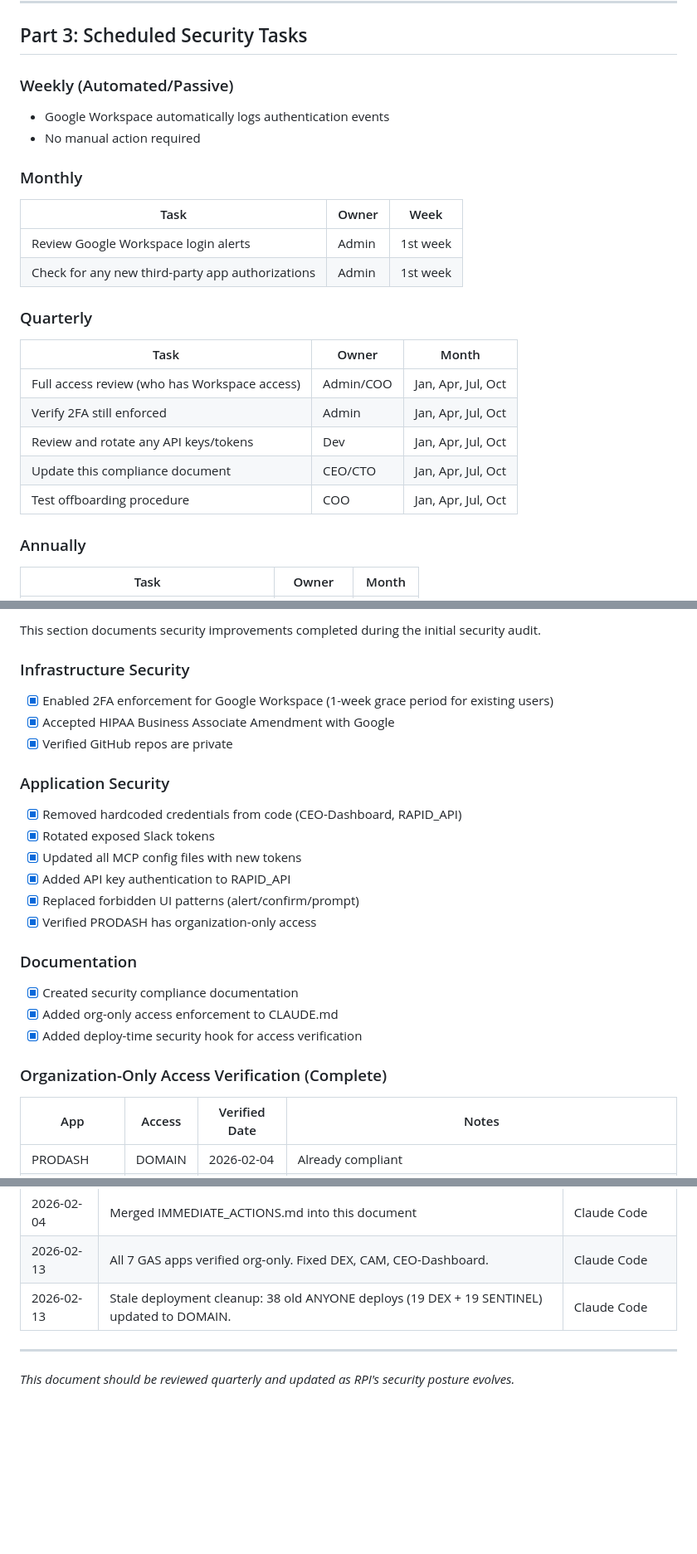
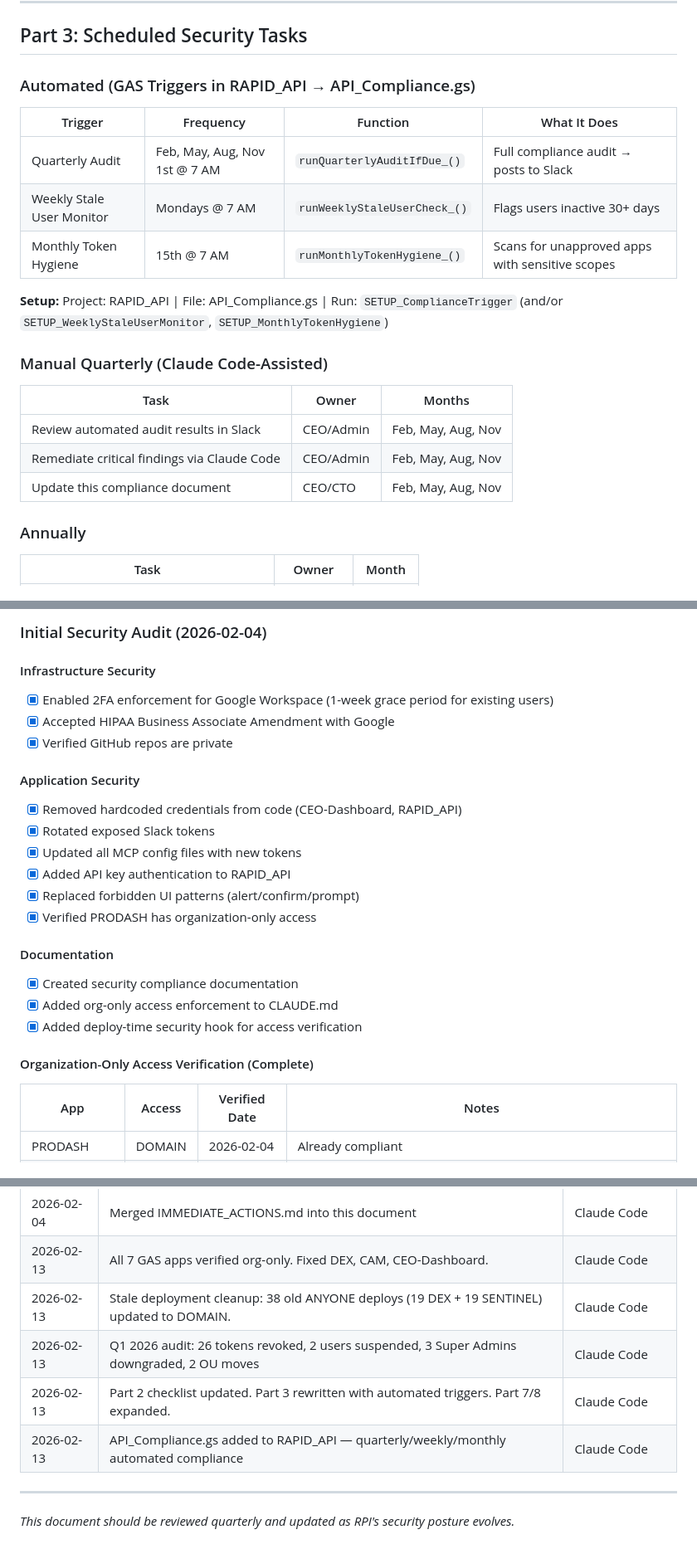
Before and after one commit to retirementprotectors/RPI-Standards, a Markdown page: reference/compliance/SECURITY_COMPLIANCE.md, 3 parts joined by grey strips. Shown at 83% size. Drawn GitHub-style; blank space fills up the shorter version.

```diff
--- a/reference/compliance/SECURITY_COMPLIANCE.md
+++ b/reference/compliance/SECURITY_COMPLIANCE.md
@@ -79,24 +79,22 @@ RPI applications run on Google Cloud infrastructure (via Google Apps Script and
 
 ## Part 3: Scheduled Security Tasks
 
-### Weekly (Automated/Passive)
-- Google Workspace automatically logs authentication events
-- No manual action required
+### Automated (GAS Triggers in RAPID_API → API_Compliance.gs)
 
-### Monthly
-| Task | Owner | Week |
-|------|-------|------|
-| Review Google Workspace login alerts | Admin | 1st week |
-| Check for any new third-party app authorizations | Admin | 1st week |
+| Trigger | Frequency | Function | What It Does |
+|---------|-----------|----------|--------------|
+| Quarterly Audit | Feb, May, Aug, Nov 1st @ 7 AM | `runQuarterlyAuditIfDue_()` | Full compliance audit → posts to Slack |
+| Weekly Stale User Monitor | Mondays @ 7 AM | `runWeeklyStaleUserCheck_()` | Flags users inactive 30+ days |
+| Monthly Token Hygiene | 15th @ 7 AM | `runMonthlyTokenHygiene_()` | Scans for unapproved apps with sensitive scopes |
 
-### Quarterly
-| Task | Owner | Month |
-|------|-------|-------|
-| Full access review (who has Workspace access) | Admin/COO | Jan, Apr, Jul, Oct |
-| Verify 2FA still enforced | Admin | Jan, Apr, Jul, Oct |
-| Review and rotate any API keys/tokens | Dev | Jan, Apr, Jul, Oct |
-| Update this compliance document | CEO/CTO | Jan, Apr, Jul, Oct |
-| Test offboarding procedure | COO | Jan, Apr, Jul, Oct |
+**Setup:** Project: RAPID_API | File: API_Compliance.gs | Run: `SETUP_ComplianceTrigger` (and/or `SETUP_WeeklyStaleUserMonitor`, `SETUP_MonthlyTokenHygiene`)
+
+### Manual Quarterly (Claude Code-Assisted)
+| Task | Owner | Months |
+|------|-------|--------|
+| Review automated audit results in Slack | CEO/Admin | Feb, May, Aug, Nov |
+| Remediate critical findings via Claude Code | CEO/Admin | Feb, May, Aug, Nov |
+| Update this compliance document | CEO/CTO | Feb, May, Aug, Nov |
 
 ### Annually
 | Task | Owner | Month |
@@ -166,12 +164,12 @@ When an employee/contractor leaves RPI:
 
-This section documents security improvements completed during the initial security audit.
+### Initial Security Audit (2026-02-04)
 
-### Infrastructure Security
+#### Infrastructure Security
 - [x] Enabled 2FA enforcement for Google Workspace (1-week grace period for existing users)
 - [x] Accepted HIPAA Business Associate Amendment with Google
 - [x] Verified GitHub repos are private
 
-### Application Security
+#### Application Security
 - [x] Removed hardcoded credentials from code (CEO-Dashboard, RAPID_API)
 - [x] Rotated exposed Slack tokens
 - [x] Updated all MCP config files with new tokens
@@ -179,12 +177,12 @@ This section documents security improvements completed during the initial securi
 - [x] Replaced forbidden UI patterns (alert/confirm/prompt)
 - [x] Verified PRODASH has organization-only access
 
-### Documentation
+#### Documentation
 - [x] Created security compliance documentation
 - [x] Added org-only access enforcement to CLAUDE.md
 - [x] Added deploy-time security hook for access verification
 
-### Organization-Only Access Verification (Complete)
+#### Organization-Only Access Verification (Complete)
 | App | Access | Verified Date | Notes |
 |-----|--------|---------------|-------|
 | PRODASH | DOMAIN | 2026-02-04 | Already compliant |
@@ -219,6 +260,9 @@ This section documents security improvements completed during the initial securi
 | 2026-02-04 | Merged IMMEDIATE_ACTIONS.md into this document | Claude Code |
 | 2026-02-13 | All 7 GAS apps verified org-only. Fixed DEX, CAM, CEO-Dashboard. | Claude Code |
 | 2026-02-13 | Stale deployment cleanup: 38 old ANYONE deploys (19 DEX + 19 SENTINEL) updated to DOMAIN. | Claude Code |
+| 2026-02-13 | Q1 2026 audit: 26 tokens revoked, 2 users suspended, 3 Super Admins downgraded, 2 OU moves | Claude Code |
+| 2026-02-13 | Part 2 checklist updated. Part 3 rewritten with automated triggers. Part 7/8 expanded. | Claude Code |
+| 2026-02-13 | API_Compliance.gs added to RAPID_API — quarterly/weekly/monthly automated compliance | Claude Code |
 
 ---
 
```
Also changed, not shown: other parts of reference/compliance/SECURITY_COMPLIANCE.md (+57 -14 lines).
